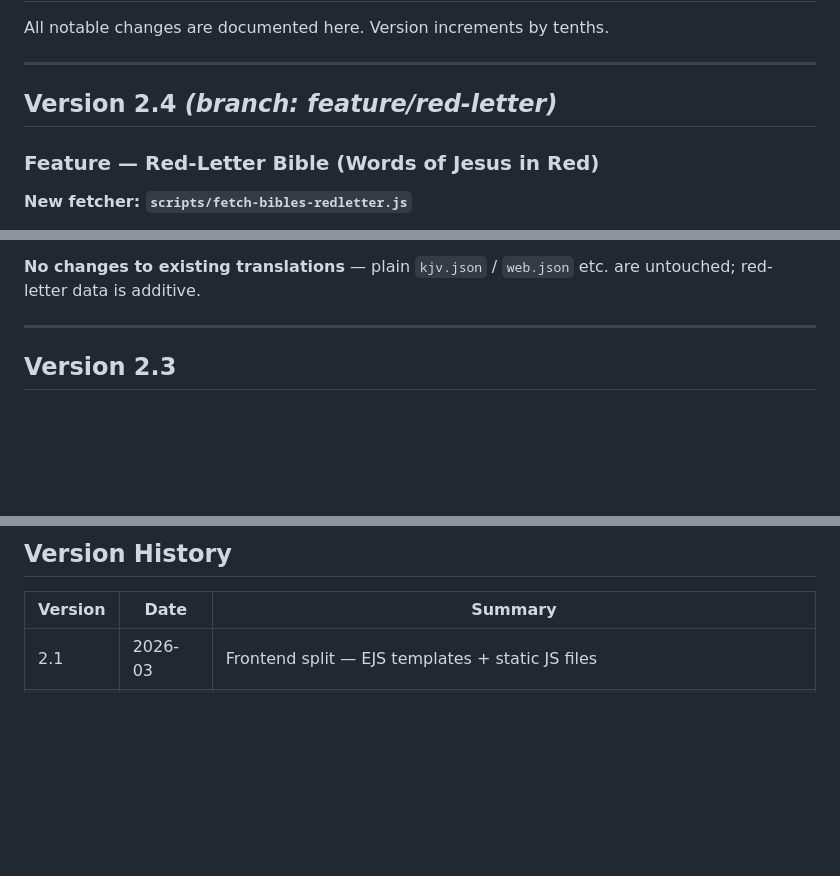
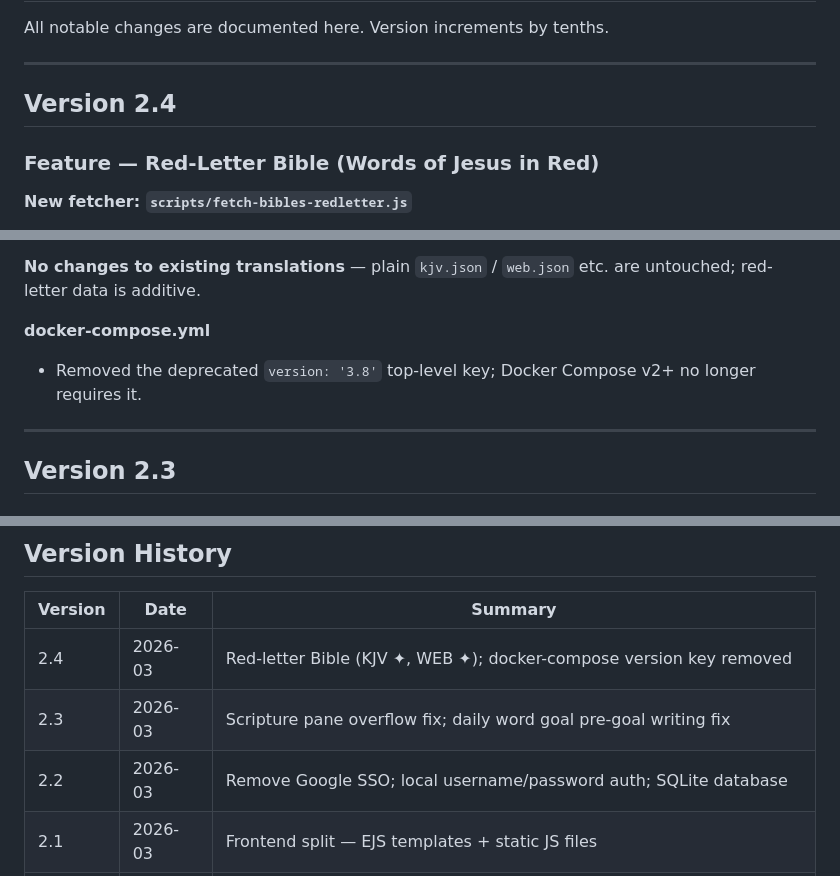
Before and after one commit to foxhoundv/Scriptorium, a Markdown page: scribeflow/CHANGELOG.md, 3 parts joined by grey strips. Rendered like a GitHub page; blank space fills up the shorter version.

Commit message:
Update logs updated.  Changes to be committed: 	modified:   scribeflow/CHANGELOG.md 	modified:   scribeflow/README.md  Changes not staged for commit: 	modified:   scribeflow/README.md

```diff
--- a/scribeflow/CHANGELOG.md
+++ b/scribeflow/CHANGELOG.md
@@ -4,7 +4,7 @@ All notable changes are documented here. Version increments by tenths.
 
 ---
 
-## Version 2.4 *(branch: feature/red-letter)*
+## Version 2.4
 
 ### Feature — Red-Letter Bible (Words of Jesus in Red)
 
@@ -25,6 +25,9 @@ All notable changes are documented here. Version increments by tenths.
 - `.wj` CSS: `color: #c0392b` (light mode), `color: #e05c4a` (dark mode).
 
 **No changes to existing translations** — plain `kjv.json` / `web.json` etc. are untouched; red-letter data is additive.
+
+**docker-compose.yml**
+- Removed the deprecated `version: '3.8'` top-level key; Docker Compose v2+ no longer requires it.
 
 ---
 
@@ -412,6 +415,9 @@ node /opt/scribeflow/backend/scripts/fetch-bibles.js  # fetch Bible data separat
 
 | Version | Date | Summary |
 |---------|------|---------|
+| 2.4 | 2026-03 | Red-letter Bible (KJV ✦, WEB ✦); docker-compose version key removed |
+| 2.3 | 2026-03 | Scripture pane overflow fix; daily word goal pre-goal writing fix |
+| 2.2 | 2026-03 | Remove Google SSO; local username/password auth; SQLite database |
 | 2.1 | 2026-03 | Frontend split — EJS templates + static JS files |
 | 2.0 | 2026-03 | Project Settings modal regression fix |
 | 1.9 | 2026-03 | Bible fetcher 404/429 handling; SSO/settings bug fixes |
```
Also changed, not shown: scribeflow/README.md (+1 -1 lines).
